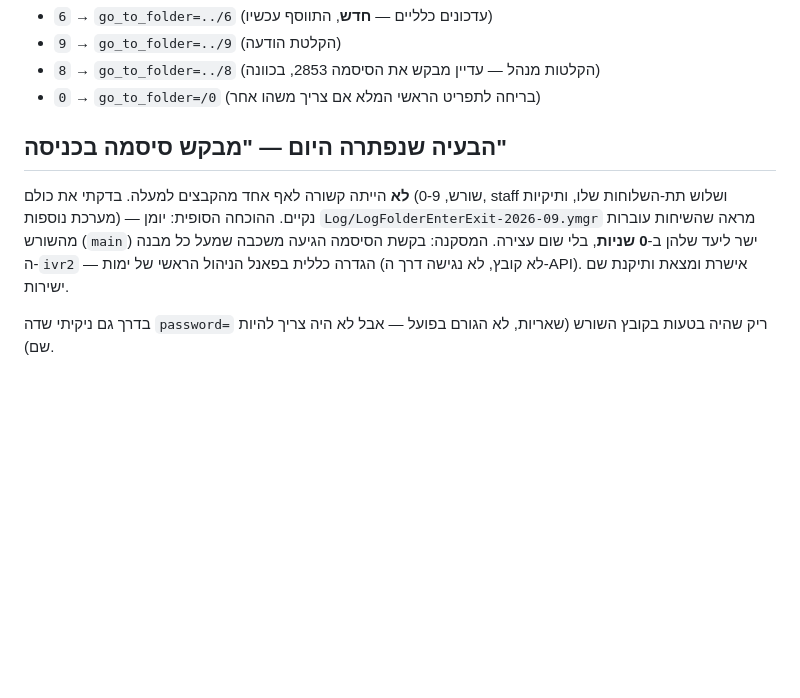
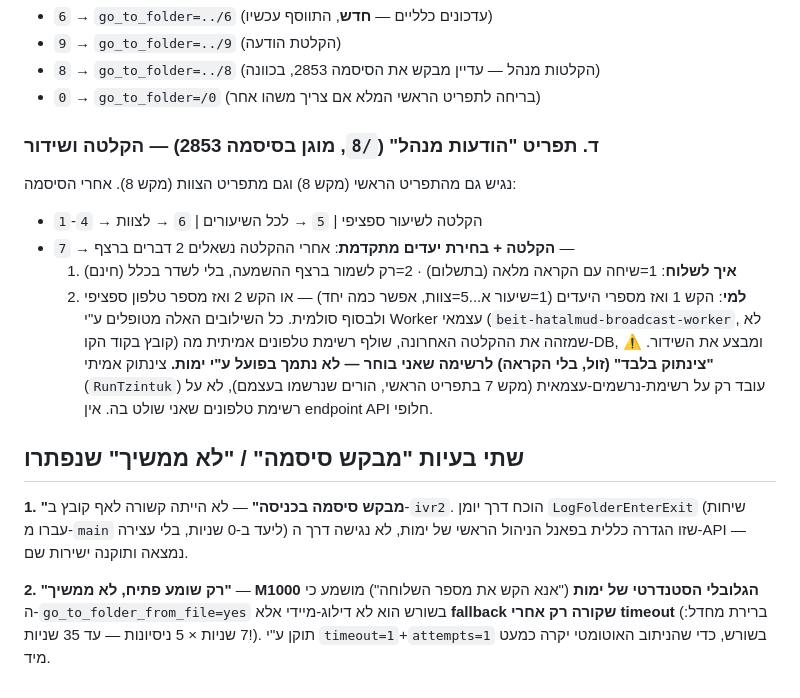
Before and after one commit to 6787012-max/beit-hatalmud, a Markdown page: מבנה-הניתוב-של-הקו.md, the part around the change. Rendered like a GitHub page; blank space fills up the shorter version.

Commit message:
עדכון מסמך המבנה: פיצ'ר שידור מתקדם (מצב+יעד ספציפי) + תיקון root timeout
Co-Authored-By: Claude Sonnet 5 <noreply@anthropic.com>

```diff
--- a/מבנה-הניתוב-של-הקו.md
+++ b/מבנה-הניתוב-של-הקו.md
@@ -48,8 +48,17 @@ menu_voice="שלום, הגעתם לתפריט הצוות... לשמיעת ההו
 - `8` → `go_to_folder=../8` (הקלטות מנהל — עדיין מבקש את הסיסמה 2853, בכוונה)
 - `0` → `go_to_folder=/0` (בריחה לתפריט הראשי המלא אם צריך משהו אחר)
 
-## הבעיה שנפתרה היום — "מבקש סיסמה בכניסה"
+### ד. תפריט "הודעות מנהל" (`/8`, מוגן בסיסמה 2853) — הקלטה ושידור
+נגיש גם מהתפריט הראשי (מקש 8) וגם מתפריט הצוות (מקש 8). אחרי הסיסמה:
+- `1`-`4` → הקלטה לשיעור ספציפי | `5` → לכל השיעורים | `6` → לצוות
+- `7` → **הקלטה + בחירת יעדים מתקדמת**: אחרי ההקלטה נשאלים 2 דברים ברצף —
+  1. **איך לשלוח**: 1=שיחה עם הקראה מלאה (בתשלום) · 2=רק לשמור ברצף ההשמעה, בלי לשדר בכלל (חינם)
+  2. **למי**: הקש 1 ואז מספרי היעדים (1=שיעור א...5=צוות, אפשר כמה יחד) — או הקש 2 ואז מספר טלפון ספציפי
+  ולבסוף סולמית. כל השילובים האלה מטופלים ע"י Worker עצמאי (`beit-hatalmud-broadcast-worker`, לא קובץ בקוד הקו) שמזהה את ההקלטה האחרונה, שולף רשימת טלפונים אמיתית מה-DB, ומבצע את השידור.
+  ⚠️ **"צינתוק בלבד" (זול, בלי הקראה) לרשימה שאני בוחר — לא נתמך בפועל ע"י ימות.** צינתוק אמיתי (`RunTzintuk`) עובד רק על רשימת-נרשמים-עצמאית (מקש 7 בתפריט הראשי, הורים שנרשמו בעצמם), לא על רשימת טלפונים שאני שולט בה. אין endpoint API חלופי.
 
-**לא** הייתה קשורה לאף אחד מהקבצים למעלה. בדקתי את כולם (שורש, 0-9, staff ושלוש תת-השלוחות שלו, ותיקיות מערכת נוספות) — נקיים. ההוכחה הסופית: יומן `Log/LogFolderEnterExit-2026-09.ymgr` מראה שהשיחות עוברות מהשורש (`main`) ישר ליעד שלהן ב-**0 שניות**, בלי שום עצירה. המסקנה: בקשת הסיסמה הגיעה משכבה שמעל כל מבנה ה-`ivr2` — הגדרה כללית בפאנל הניהול הראשי של ימות (לא קובץ, לא נגישה דרך ה-API). אישרת ומצאת ותיקנת שם ישירות.
+## שתי בעיות "מבקש סיסמה" / "לא ממשיך" שנפתרו
 
-בדרך גם ניקיתי שדה `password=` ריק שהיה בטעות בקובץ השורש (שאריות, לא הגורם בפועל — אבל לא היה צריך להיות שם).
+**1. "מבקש סיסמה בכניסה"** — לא הייתה קשורה לאף קובץ ב-`ivr2`. הוכח דרך יומן `LogFolderEnterExit` (שיחות עברו מ-`main` ליעד ב-0 שניות, בלי עצירה) שזו הגדרה כללית בפאנל הניהול הראשי של ימות, לא נגישה דרך ה-API — נמצאה ותוקנה ישירות שם.
+
+**2. "רק שומע פתיח, לא ממשיך"** — **M1000 הגלובלי הסטנדרטי של ימות** ("אנא הקש את מספר השלוחה") מושמע כי ה-`go_to_folder_from_file=yes` בשורש הוא לא דילוג-מיידי אלא **fallback שקורה רק אחרי timeout** (ברירת מחדל: 7 שניות × 5 ניסיונות — עד 35 שניות!). תוקן ע"י `timeout=1`+`attempts=1` בשורש, כדי שהניתוב האוטומטי יקרה כמעט מיד.
```
